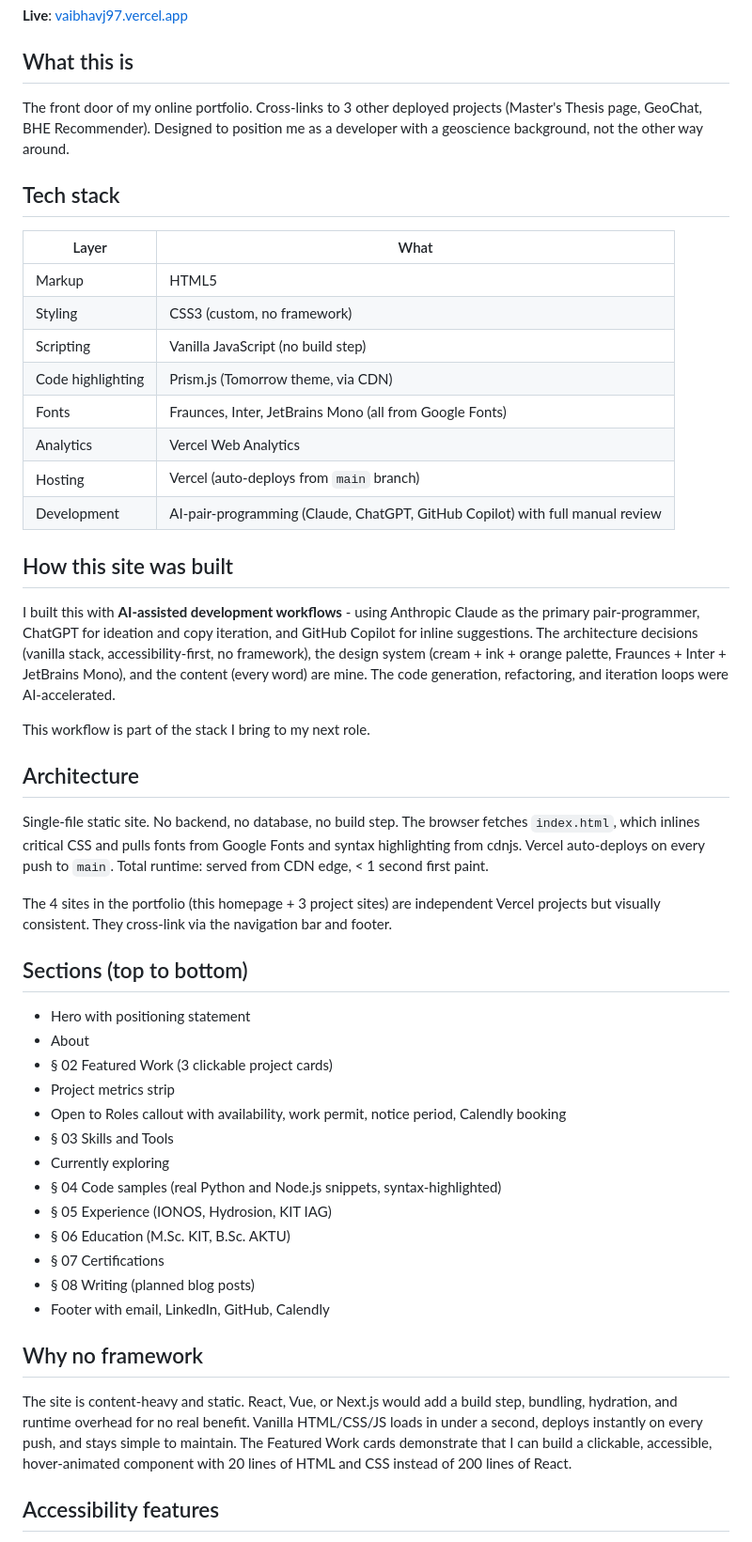
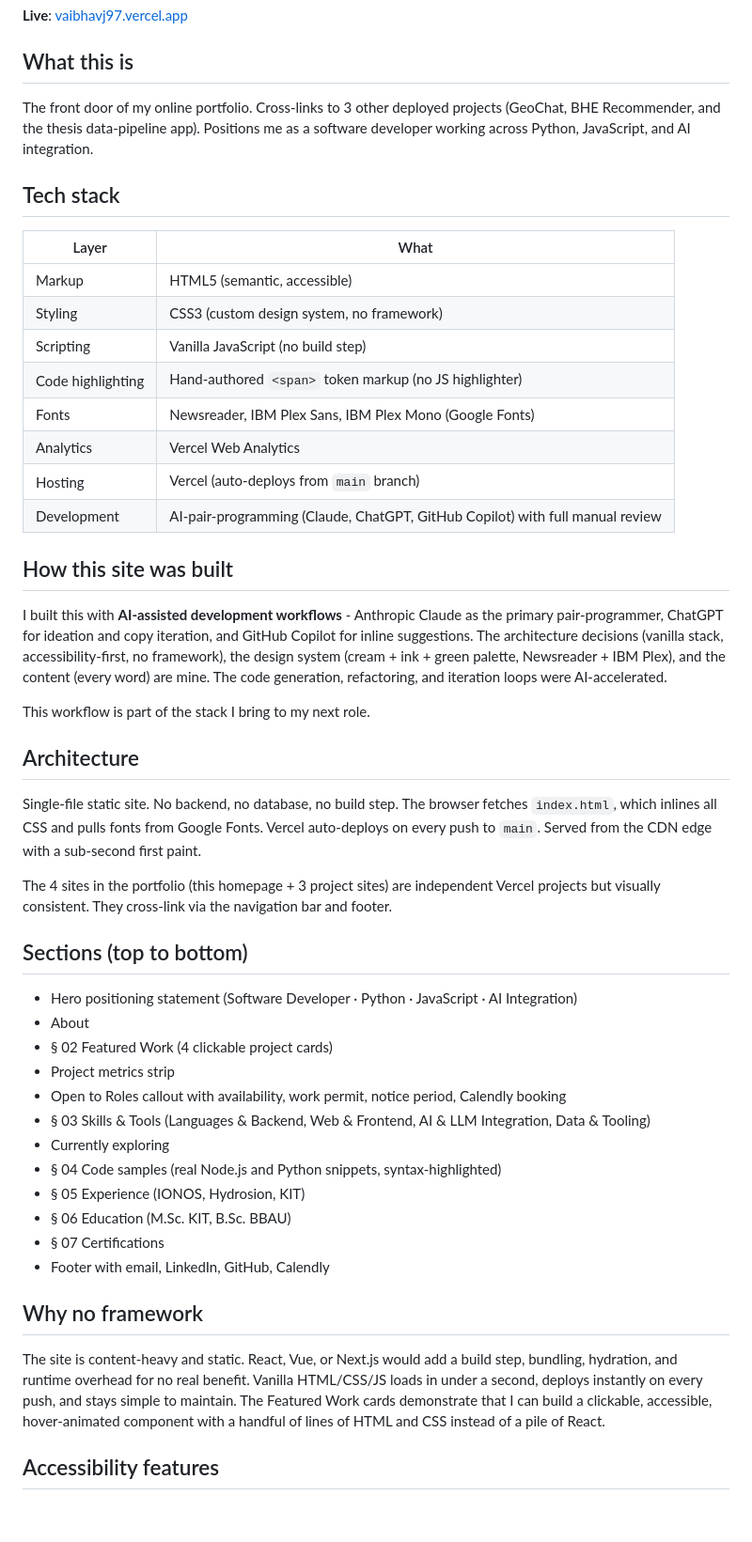
Before and after one commit to VaibhavJ97/VaibhavJ97.github.io, a Markdown page: README.md, the part around one of its changes. Shown at 94% size. Drawn GitHub-style; blank space fills up the shorter version.

Commit message:
Revise README for portfolio clarity and updates
Updated portfolio details, including project descriptions and tech stack. Enhanced accessibility and clarified personal role in development.

```diff
--- a/README.md
+++ b/README.md
@@ -6,52 +6,51 @@
 
 ## What this is
 
-The front door of my online portfolio. Cross-links to 3 other deployed projects (Master's Thesis page, GeoChat, BHE Recommender). Designed to position me as a developer with a geoscience background, not the other way around.
+The front door of my online portfolio. Cross-links to 3 other deployed projects (GeoChat, BHE Recommender, and the thesis data-pipeline app). Positions me as a software developer working across Python, JavaScript, and AI integration.
 
 ## Tech stack
 
 | Layer | What |
 |---|---|
-| Markup | HTML5 |
-| Styling | CSS3 (custom, no framework) |
+| Markup | HTML5 (semantic, accessible) |
+| Styling | CSS3 (custom design system, no framework) |
 | Scripting | Vanilla JavaScript (no build step) |
-| Code highlighting | Prism.js (Tomorrow theme, via CDN) |
-| Fonts | Fraunces, Inter, JetBrains Mono (all from Google Fonts) |
+| Code highlighting | Hand-authored `<span>` token markup (no JS highlighter) |
+| Fonts | Newsreader, IBM Plex Sans, IBM Plex Mono (Google Fonts) |
 | Analytics | Vercel Web Analytics |
 | Hosting | Vercel (auto-deploys from `main` branch) |
 | Development | AI-pair-programming (Claude, ChatGPT, GitHub Copilot) with full manual review |
 
 ## How this site was built
 
-I built this with **AI-assisted development workflows** - using Anthropic Claude as the primary pair-programmer, ChatGPT for ideation and copy iteration, and GitHub Copilot for inline suggestions. The architecture decisions (vanilla stack, accessibility-first, no framework), the design system (cream + ink + orange palette, Fraunces + Inter + JetBrains Mono), and the content (every word) are mine. The code generation, refactoring, and iteration loops were AI-accelerated.
+I built this with **AI-assisted development workflows** - Anthropic Claude as the primary pair-programmer, ChatGPT for ideation and copy iteration, and GitHub Copilot for inline suggestions. The architecture decisions (vanilla stack, accessibility-first, no framework), the design system (cream + ink + green palette, Newsreader + IBM Plex), and the content (every word) are mine. The code generation, refactoring, and iteration loops were AI-accelerated.
 
 This workflow is part of the stack I bring to my next role.
 
 ## Architecture
 
-Single-file static site. No backend, no database, no build step. The browser fetches `index.html`, which inlines critical CSS and pulls fonts from Google Fonts and syntax highlighting from cdnjs. Vercel auto-deploys on every push to `main`. Total runtime: served from CDN edge, < 1 second first paint.
+Single-file static site. No backend, no database, no build step. The browser fetches `index.html`, which inlines all CSS and pulls fonts from Google Fonts. Vercel auto-deploys on every push to `main`. Served from the CDN edge with a sub-second first paint.
 
 The 4 sites in the portfolio (this homepage + 3 project sites) are independent Vercel projects but visually consistent. They cross-link via the navigation bar and footer.
 
 ## Sections (top to bottom)
 
-- Hero with positioning statement
+- Hero positioning statement (Software Developer · Python · JavaScript · AI Integration)
 - About
-- § 02 Featured Work (3 clickable project cards)
+- § 02 Featured Work (4 clickable project cards)
 - Project metrics strip
 - Open to Roles callout with availability, work permit, notice period, Calendly booking
-- § 03 Skills and Tools
+- § 03 Skills & Tools (Languages & Backend, Web & Frontend, AI & LLM Integration, Data & Tooling)
 - Currently exploring
-- § 04 Code samples (real Python and Node.js snippets, syntax-highlighted)
-- § 05 Experience (IONOS, Hydrosion, KIT IAG)
-- § 06 Education (M.Sc. KIT, B.Sc. AKTU)
+- § 04 Code samples (real Node.js and Python snippets, syntax-highlighted)
+- § 05 Experience (IONOS, Hydrosion, KIT)
+- § 06 Education (M.Sc. KIT, B.Sc. BBAU)
 - § 07 Certifications
-- § 08 Writing (planned blog posts)
 - Footer with email, LinkedIn, GitHub, Calendly
 
 ## Why no framework
 
-The site is content-heavy and static. React, Vue, or Next.js would add a build step, bundling, hydration, and runtime overhead for no real benefit. Vanilla HTML/CSS/JS loads in under a second, deploys instantly on every push, and stays simple to maintain. The Featured Work cards demonstrate that I can build a clickable, accessible, hover-animated component with 20 lines of HTML and CSS instead of 200 lines of React.
+The site is content-heavy and static. React, Vue, or Next.js would add a build step, bundling, hydration, and runtime overhead for no real benefit. Vanilla HTML/CSS/JS loads in under a second, deploys instantly on every push, and stays simple to maintain. The Featured Work cards demonstrate that I can build a clickable, accessible, hover-animated component with a handful of lines of HTML and CSS instead of a pile of React.
 
 ## Accessibility features
 
```
Also changed, not shown: other parts of README.md (+7 -9 lines).
